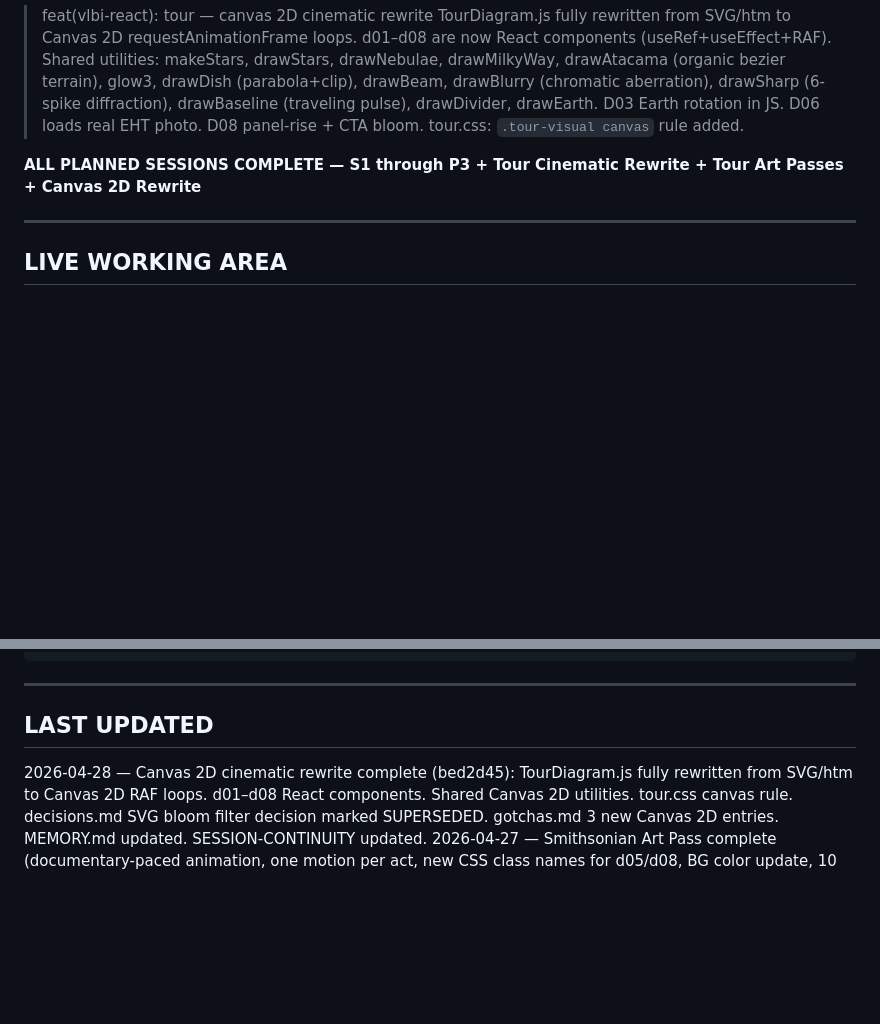
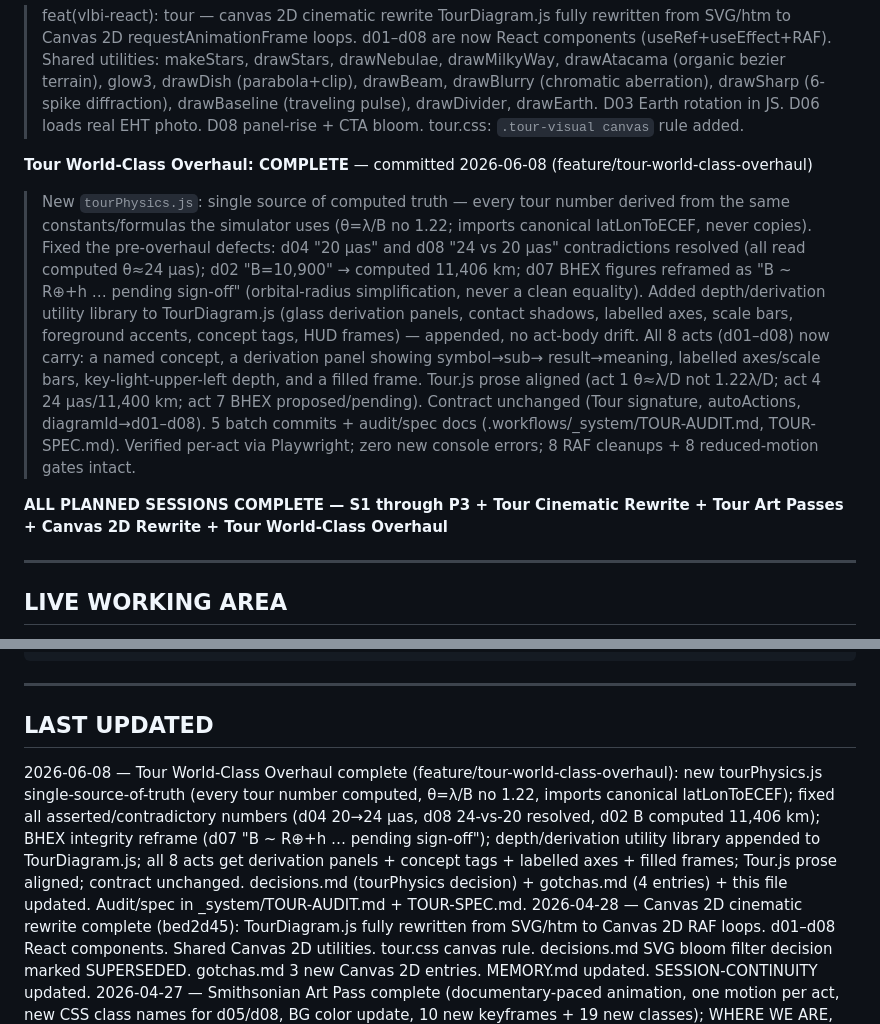
Before and after one commit to ilanbenamaro-cyber/astrophysics-applet, a Markdown page: .workflows/_system/SESSION-CONTINUITY.md, 2 parts joined by grey strips. Drawn GitHub-style; blank space fills up the shorter version.

```diff
--- a/.workflows/_system/SESSION-CONTINUITY.md
+++ b/.workflows/_system/SESSION-CONTINUITY.md
@@ -63,7 +63,22 @@
 > TourDiagram.js fully rewritten from SVG/htm to Canvas 2D requestAnimationFrame loops.
 > d01–d08 are now React components (useRef+useEffect+RAF). Shared utilities: makeStars, drawStars, drawNebulae, drawMilkyWay, drawAtacama (organic bezier terrain), glow3, drawDish (parabola+clip), drawBeam, drawBlurry (chromatic aberration), drawSharp (6-spike diffraction), drawBaseline (traveling pulse), drawDivider, drawEarth. D03 Earth rotation in JS. D06 loads real EHT photo. D08 panel-rise + CTA bloom. tour.css: `.tour-visual canvas` rule added.
 
-**ALL PLANNED SESSIONS COMPLETE — S1 through P3 + Tour Cinematic Rewrite + Tour Art Passes + Canvas 2D Rewrite**
+**Tour World-Class Overhaul: COMPLETE** — committed 2026-06-08 (feature/tour-world-class-overhaul)
+> New `tourPhysics.js`: single source of computed truth — every tour number derived from the same
+> constants/formulas the simulator uses (θ=λ/B no 1.22; imports canonical latLonToECEF, never copies).
+> Fixed the pre-overhaul defects: d04 "20 μas" and d08 "24 vs 20 μas" contradictions resolved (all
+> read computed θ≈24 μas); d02 "B=10,900" → computed 11,406 km; d07 BHEX figures reframed as
+> "B ~ R⊕+h … pending sign-off" (orbital-radius simplification, never a clean equality).
+> Added depth/derivation utility library to TourDiagram.js (glass derivation panels, contact shadows,
+> labelled axes, scale bars, foreground accents, concept tags, HUD frames) — appended, no act-body
+> drift. All 8 acts (d01–d08) now carry: a named concept, a derivation panel showing symbol→sub→
+> result→meaning, labelled axes/scale bars, key-light-upper-left depth, and a filled frame. Tour.js
+> prose aligned (act 1 θ≈λ/D not 1.22λ/D; act 4 24 μas/11,400 km; act 7 BHEX proposed/pending).
+> Contract unchanged (Tour signature, autoActions, diagramId→d01–d08). 5 batch commits + audit/spec
+> docs (.workflows/_system/TOUR-AUDIT.md, TOUR-SPEC.md). Verified per-act via Playwright; zero new
+> console errors; 8 RAF cleanups + 8 reduced-motion gates intact.
+
+**ALL PLANNED SESSIONS COMPLETE — S1 through P3 + Tour Cinematic Rewrite + Tour Art Passes + Canvas 2D Rewrite + Tour World-Class Overhaul**
 
 ---
 
@@ -208,6 +223,7 @@ constants.js ─ IMAGE_SIZE=512, TELESCOPE_COLORS, ARRAY_PRESETS, STATION_SEFD,
 
 ## LAST UPDATED
 
+2026-06-08 — Tour World-Class Overhaul complete (feature/tour-world-class-overhaul): new tourPhysics.js single-source-of-truth (every tour number computed, θ=λ/B no 1.22, imports canonical latLonToECEF); fixed all asserted/contradictory numbers (d04 20→24 μas, d08 24-vs-20 resolved, d02 B computed 11,406 km); BHEX integrity reframe (d07 "B ~ R⊕+h … pending sign-off"); depth/derivation utility library appended to TourDiagram.js; all 8 acts get derivation panels + concept tags + labelled axes + filled frames; Tour.js prose aligned; contract unchanged. decisions.md (tourPhysics decision) + gotchas.md (4 entries) + this file updated. Audit/spec in _system/TOUR-AUDIT.md + TOUR-SPEC.md.
 2026-04-28 — Canvas 2D cinematic rewrite complete (bed2d45): TourDiagram.js fully rewritten from SVG/htm to Canvas 2D RAF loops. d01–d08 React components. Shared Canvas 2D utilities. tour.css canvas rule. decisions.md SVG bloom filter decision marked SUPERSEDED. gotchas.md 3 new Canvas 2D entries. MEMORY.md updated. SESSION-CONTINUITY updated.
 2026-04-27 — Smithsonian Art Pass complete (documentary-paced animation, one motion per act, new CSS class names for d05/d08, BG color update, 10 new keyframes + 19 new classes); WHERE WE ARE, commits, LAST UPDATED all updated
 2026-04-26 — Tour Art Pass complete (bloom filters, star fields, painted Earth, sidelobe→photon transformation, BHEX data beam, CTA); WHERE WE ARE, commits, LAST UPDATED all updated
```
Also changed, not shown: .workflows/_knowledge/decisions.md (+14 -0 lines), .workflows/_knowledge/gotchas.md (+4 -0 lines).
